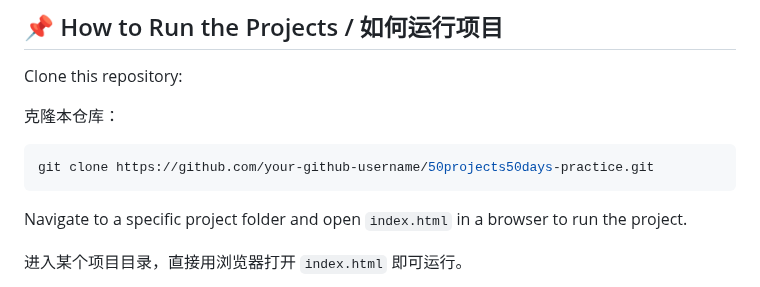
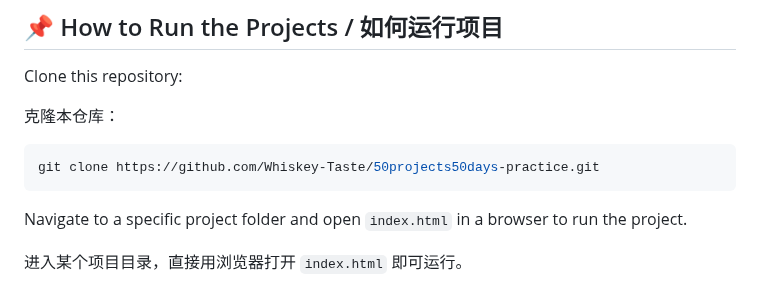
Before and after one commit to Whiskey-Taste/50projects50days-practice, a Markdown page: README.md, the part around the change. Rendered like a GitHub page.

````diff
--- a/README.md
+++ b/README.md
@@ -47,7 +47,7 @@ Clone this repository:
 
 克隆本仓库：
 ```sh
-git clone https://github.com/your-github-username/50projects50days-practice.git
+git clone https://github.com/Whiskey-Taste/50projects50days-practice.git
 ```
 Navigate to a specific project folder and open `index.html` in a browser to run the project.
 
````
